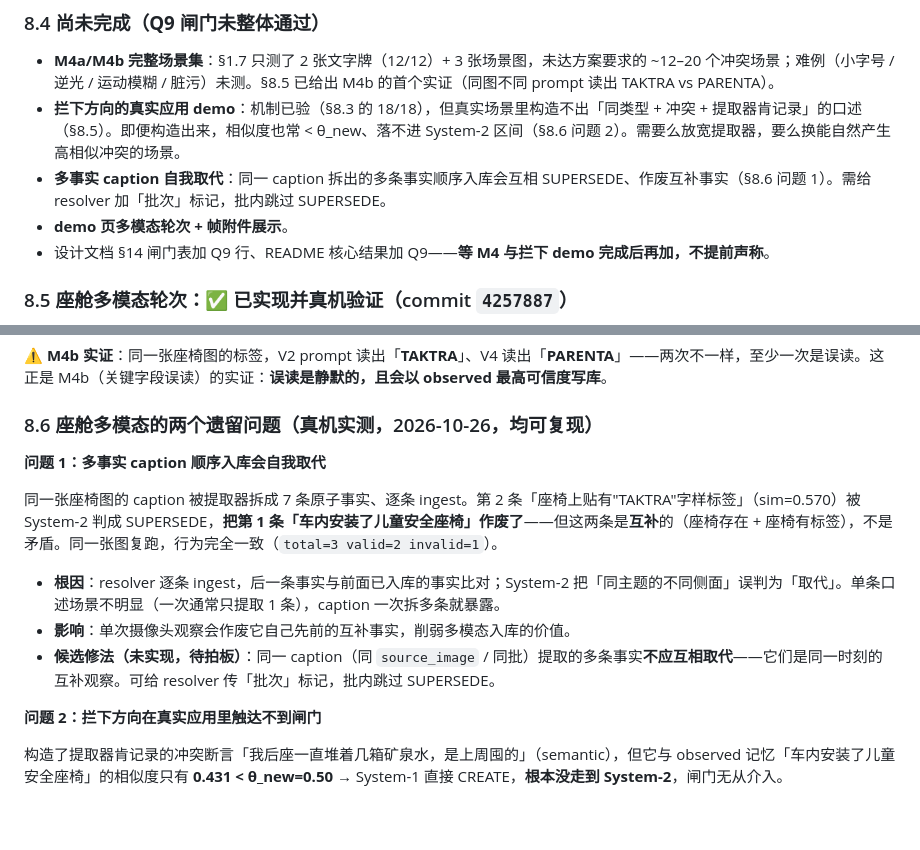
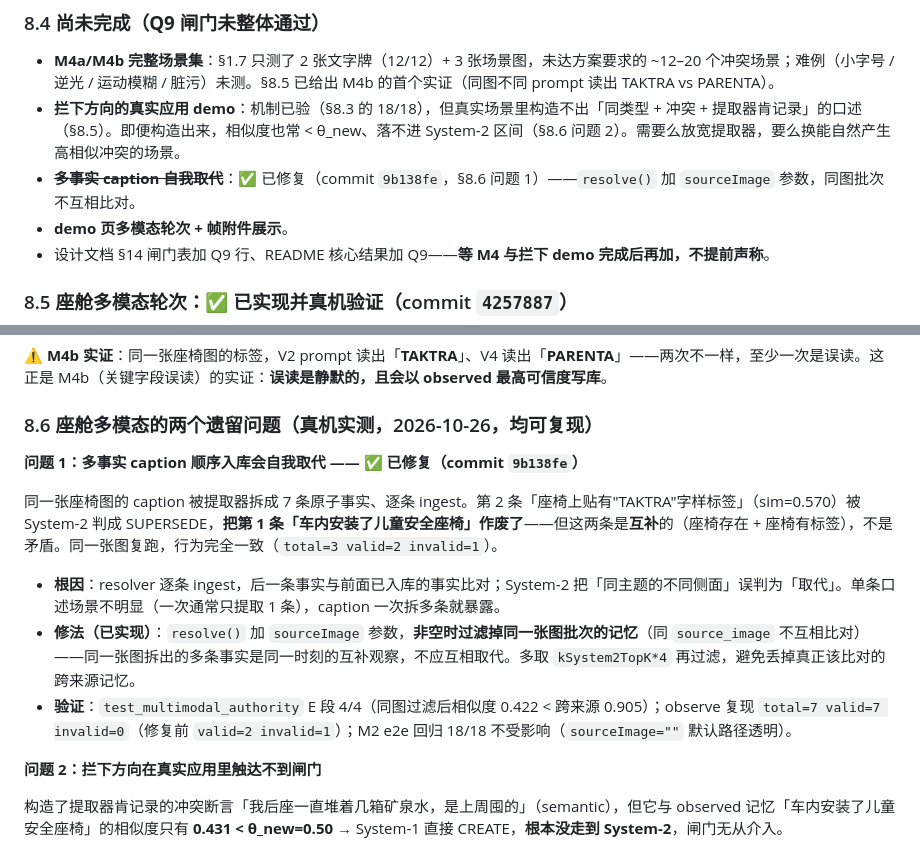
Before and after one commit to ranpin/memolink, a Markdown page: docs/q9_multimodal_plan.md, 2 parts joined by grey strips. GitHub-like rendering; blank space fills up the shorter version.

Commit message:
docs: Q9 方案标记同图批次修复完成

```diff
--- a/docs/q9_multimodal_plan.md
+++ b/docs/q9_multimodal_plan.md
@@ -383,7 +383,7 @@ Q2 的 30 个场景**全部是 asserted vs asserted（同 authority）**，闸
 
 - **M4a/M4b 完整场景集**：§1.7 只测了 2 张文字牌（12/12）+ 3 张场景图，未达方案要求的 ~12–20 个冲突场景；难例（小字号 / 逆光 / 运动模糊 / 脏污）未测。§8.5 已给出 M4b 的首个实证（同图不同 prompt 读出 TAKTRA vs PARENTA）。
 - **拦下方向的真实应用 demo**：机制已验（§8.3 的 18/18），但真实场景里构造不出「同类型 + 冲突 + 提取器肯记录」的口述（§8.5）。即便构造出来，相似度也常 < θ_new、落不进 System-2 区间（§8.6 问题 2）。需要么放宽提取器，要么换能自然产生高相似冲突的场景。
-- **多事实 caption 自我取代**：同一 caption 拆出的多条事实顺序入库会互相 SUPERSEDE、作废互补事实（§8.6 问题 1）。需给 resolver 加「批次」标记，批内跳过 SUPERSEDE。
+- ~~**多事实 caption 自我取代**~~：✅ 已修复（commit `9b138fe`，§8.6 问题 1）——`resolve()` 加 `sourceImage` 参数，同图批次不互相比对。
 - **demo 页多模态轮次 + 帧附件展示**。
 - 设计文档 §14 闸门表加 Q9 行、README 核心结果加 Q9——**等 M4 与拦下 demo 完成后再加，不提前声称**。
 
@@ -414,13 +414,13 @@ resolver 只在**同类型内**比对（`searchByEmbedding` 带 type 过滤）
 
 ### 8.6 座舱多模态的两个遗留问题（真机实测，2026-10-26，均可复现）
 
-**问题 1：多事实 caption 顺序入库会自我取代**
+**问题 1：多事实 caption 顺序入库会自我取代 —— ✅ 已修复（commit `9b138fe`）**
 
 同一张座椅图的 caption 被提取器拆成 7 条原子事实、逐条 ingest。第 2 条「座椅上贴有"TAKTRA"字样标签」（sim=0.570）被 System-2 判成 SUPERSEDE，**把第 1 条「车内安装了儿童安全座椅」作废了**——但这两条是**互补**的（座椅存在 + 座椅有标签），不是矛盾。同一张图复跑，行为完全一致（`total=3 valid=2 invalid=1`）。
 
 - **根因**：resolver 逐条 ingest，后一条事实与前面已入库的事实比对；System-2 把「同主题的不同侧面」误判为「取代」。单条口述场景不明显（一次通常只提取 1 条），caption 一次拆多条就暴露。
-- **影响**：单次摄像头观察会作废它自己先前的互补事实，削弱多模态入库的价值。
-- **候选修法（未实现，待拍板）**：同一 caption（同 `source_image` / 同批）提取的多条事实**不应互相取代**——它们是同一时刻的互补观察。可给 resolver 传「批次」标记，批内跳过 SUPERSEDE。
+- **修法（已实现）**：`resolve()` 加 `sourceImage` 参数，**非空时过滤掉同一张图批次的记忆**（同 `source_image` 不互相比对）——同一张图拆出的多条事实是同一时刻的互补观察，不应互相取代。多取 `kSystem2TopK*4` 再过滤，避免丢掉真正该比对的跨来源记忆。
+- **验证**：`test_multimodal_authority` E 段 4/4（同图过滤后相似度 0.422 < 跨来源 0.905）；observe 复现 `total=7 valid=7 invalid=0`（修复前 `valid=2 invalid=1`）；M2 e2e 回归 18/18 不受影响（`sourceImage=""` 默认路径透明）。
 
 **问题 2：拦下方向在真实应用里触达不到闸门**
 
```
